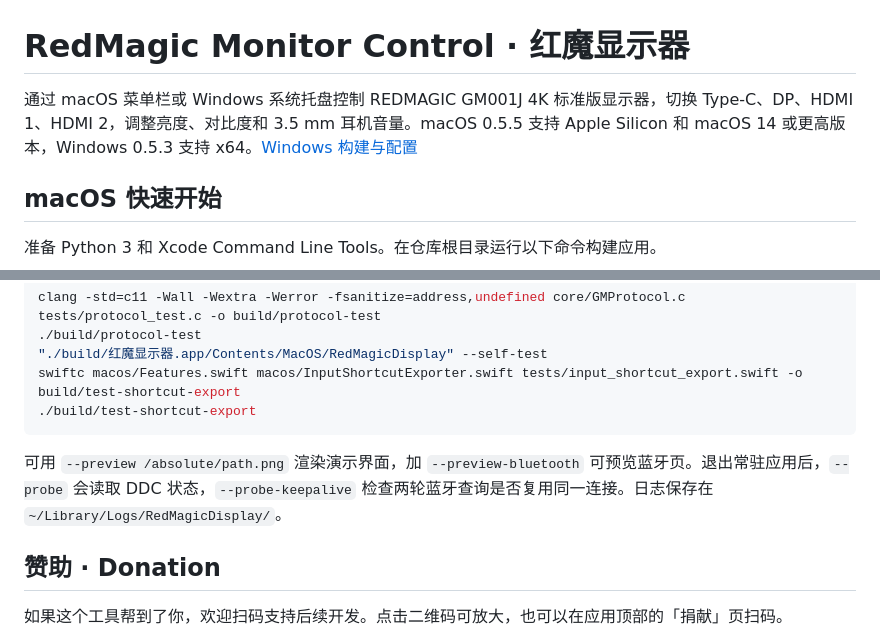
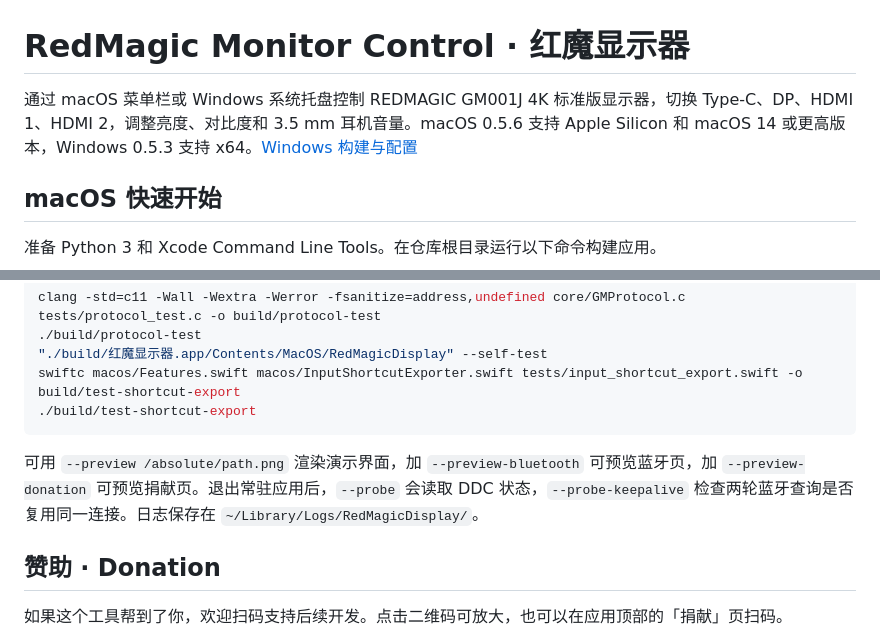
Before and after one commit to WeeTom/redmagic-monitor-control, a Markdown page: README.md, 2 parts joined by grey strips. Drawn GitHub-style.

````diff
--- a/README.md
+++ b/README.md
@@ -1,6 +1,6 @@
 # RedMagic Monitor Control · 红魔显示器
 
-通过 macOS 菜单栏或 Windows 系统托盘控制 REDMAGIC GM001J 4K 标准版显示器，切换 Type-C、DP、HDMI 1、HDMI 2，调整亮度、对比度和 3.5 mm 耳机音量。macOS 0.5.5 支持 Apple Silicon 和 macOS 14 或更高版本，Windows 0.5.3 支持 x64。[Windows 构建与配置](windows/README.md)
+通过 macOS 菜单栏或 Windows 系统托盘控制 REDMAGIC GM001J 4K 标准版显示器，切换 Type-C、DP、HDMI 1、HDMI 2，调整亮度、对比度和 3.5 mm 耳机音量。macOS 0.5.6 支持 Apple Silicon 和 macOS 14 或更高版本，Windows 0.5.3 支持 x64。[Windows 构建与配置](windows/README.md)
 
 ## macOS 快速开始
 
@@ -80,7 +80,7 @@ swiftc macos/Features.swift macos/InputShortcutExporter.swift tests/input_shortc
 ./build/test-shortcut-export
 ```
 
-可用 `--preview /absolute/path.png` 渲染演示界面，加 `--preview-bluetooth` 可预览蓝牙页。退出常驻应用后，`--probe` 会读取 DDC 状态，`--probe-keepalive` 检查两轮蓝牙查询是否复用同一连接。日志保存在 `~/Library/Logs/RedMagicDisplay/`。
+可用 `--preview /absolute/path.png` 渲染演示界面，加 `--preview-bluetooth` 可预览蓝牙页，加 `--preview-donation` 可预览捐献页。退出常驻应用后，`--probe` 会读取 DDC 状态，`--probe-keepalive` 检查两轮蓝牙查询是否复用同一连接。日志保存在 `~/Library/Logs/RedMagicDisplay/`。
 
 ## 赞助 · Donation
 
````
Also changed, not shown: assets/donation/app/alipay.png (added), assets/donation/app/wechat-pay.png (added), 2 other files.
